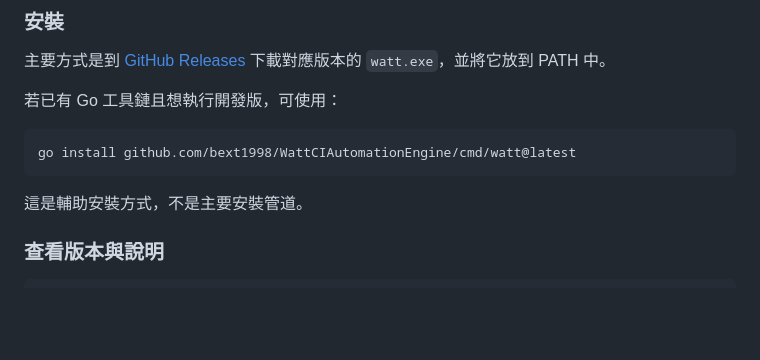
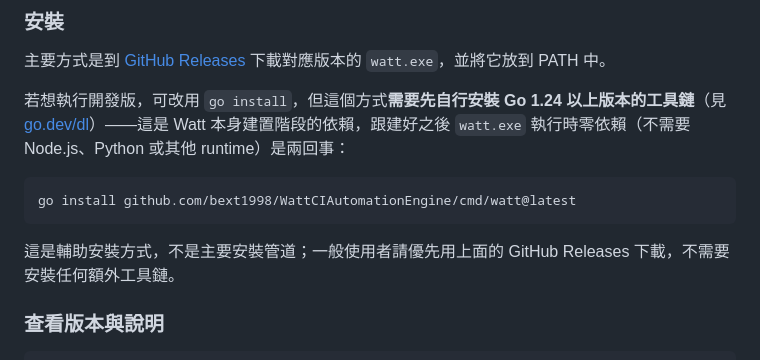
Before and after one commit to bext1998/WattCIAutomationEngine, a Markdown page: README.md, the part around the change. GitHub-like rendering; blank space fills up the shorter version.

Commit message:
README：go install 安裝方式補上明確的 Go 版本依賴說明
原本只寫『若已有 Go 工具鏈』，沒講清楚要裝哪個版本、去哪裡裝，對沒碰過 Go 的使用者等於沒講。補上：需要 Go 1.24 以上版本（連到 go.dev/dl），並區分清楚『建置階段需要 Go 工具鏈』跟『建好的 watt.exe 執行時零依賴』是兩回事，呼應 G-5／NG-7 的既有精神。

Co-Authored-By: Claude Sonnet 5 <noreply@anthropic.com>

````diff
--- a/README.md
+++ b/README.md
@@ -27,13 +27,13 @@ Watt 不提供 sandbox、filesystem isolation、secret store、remote runner 或
 
 主要方式是到 [GitHub Releases](https://github.com/bext1998/WattCIAutomationEngine/releases) 下載對應版本的 `watt.exe`，並將它放到 PATH 中。
 
-若已有 Go 工具鏈且想執行開發版，可使用：
+若想執行開發版，可改用 `go install`，但這個方式**需要先自行安裝 Go 1.24 以上版本的工具鏈**（見 [go.dev/dl](https://go.dev/dl/)）——這是 Watt 本身建置階段的依賴，跟建好之後 `watt.exe` 執行時零依賴（不需要 Node.js、Python 或其他 runtime）是兩回事：
 
 ```powershell
 go install github.com/bext1998/WattCIAutomationEngine/cmd/watt@latest
 ```
 
-這是輔助安裝方式，不是主要安裝管道。
+這是輔助安裝方式，不是主要安裝管道；一般使用者請優先用上面的 GitHub Releases 下載，不需要安裝任何額外工具鏈。
 
 ### 查看版本與說明
 
````
